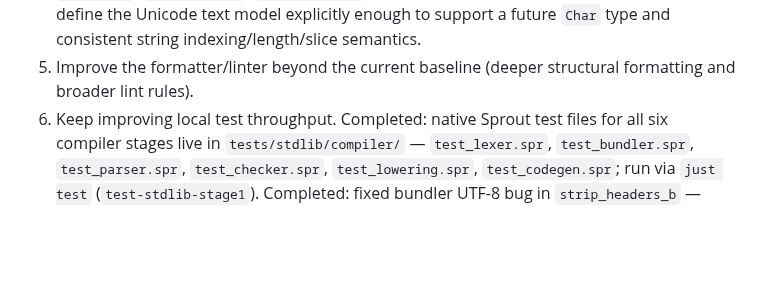
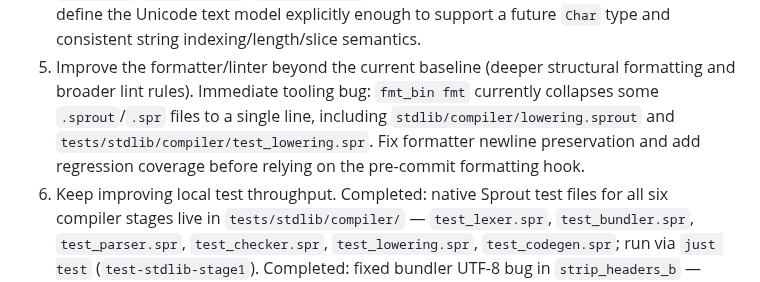
Before and after one commit to cthulhu666/sprout-lang, a Markdown page: docs/backlog.md, the part around the change. Rendered like a GitHub page; blank space fills up the shorter version.

```diff
--- a/docs/backlog.md
+++ b/docs/backlog.md
@@ -33,6 +33,10 @@ This file tracks open design, implementation, and tooling follow-up work.
 4. Keep expanding stdlib text/data helpers beyond the current baseline (`trim*`, `contains`, `ends_with`, `string_lines`, `string_digits`, vector utility combinators).
    Remaining follow-up: define the Unicode text model explicitly enough to support a future `Char` type and consistent string indexing/length/slice semantics.
 5. Improve the formatter/linter beyond the current baseline (deeper structural formatting and broader lint rules).
+   Immediate tooling bug: `fmt_bin fmt` currently collapses some `.sprout`/`.spr`
+   files to a single line, including `stdlib/compiler/lowering.sprout` and
+   `tests/stdlib/compiler/test_lowering.spr`. Fix formatter newline preservation
+   and add regression coverage before relying on the pre-commit formatting hook.
 6. Keep improving local test throughput.
    Completed: native Sprout test files for all six compiler stages live in `tests/stdlib/compiler/` — `test_lexer.spr`, `test_bundler.spr`, `test_parser.spr`, `test_checker.spr`, `test_lowering.spr`, `test_codegen.spr`; run via `just test` (`test-stdlib-stage1`).
    Completed: fixed bundler UTF-8 bug in `strip_headers_b` — byte offset was used as codepoint index in `str_slice`, causing parse failures on files (e.g. `stdlib/compiler/types.sprout`) with multi-byte characters in comment headers.
```
Also changed, not shown: BACKLOG.md (+6 -0 lines).
